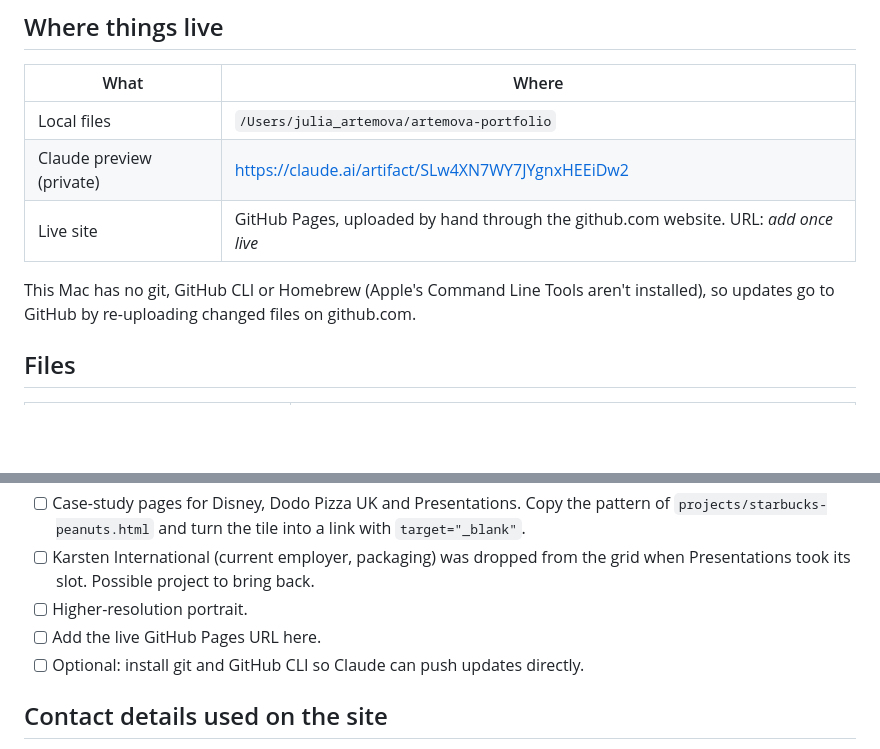
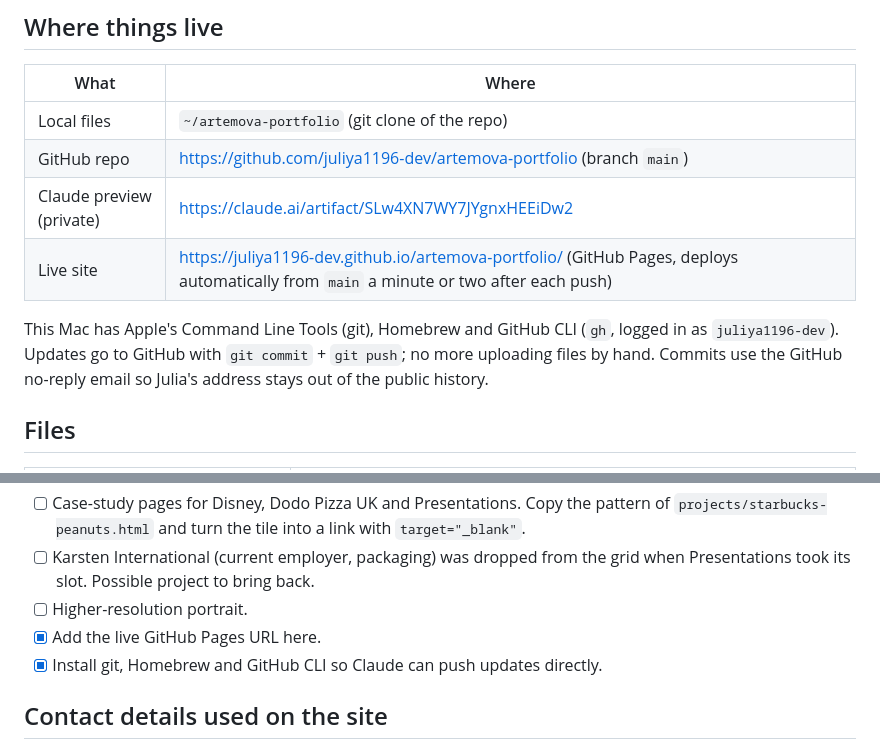
Before and after one commit to juliya1196-dev/artemova-portfolio, a Markdown page: README.md, 2 parts joined by grey strips. Rendered like a GitHub page; blank space fills up the shorter version.

Commit message:
Update README: local git setup and live GitHub Pages URL
Co-Authored-By: Claude Opus 5.5 <noreply@anthropic.com>

```diff
--- a/README.md
+++ b/README.md
@@ -11,11 +11,12 @@ Plain HTML + CSS + a few lines of JS. No framework, no build step: open `index.h
 
 | What | Where |
 |---|---|
-| Local files | `/Users/julia_artemova/artemova-portfolio` |
+| Local files | `~/artemova-portfolio` (git clone of the repo) |
+| GitHub repo | https://github.com/juliya1196-dev/artemova-portfolio (branch `main`) |
 | Claude preview (private) | https://claude.ai/artifact/SLw4XN7WY7JYgnxHEEiDw2 |
-| Live site | GitHub Pages, uploaded by hand through the github.com website. URL: _add once live_ |
+| Live site | https://juliya1196-dev.github.io/artemova-portfolio/ (GitHub Pages, deploys automatically from `main` a minute or two after each push) |
 
-This Mac has no git, GitHub CLI or Homebrew (Apple's Command Line Tools aren't installed), so updates go to GitHub by re-uploading changed files on github.com.
+This Mac has Apple's Command Line Tools (git), Homebrew and GitHub CLI (`gh`, logged in as `juliya1196-dev`). Updates go to GitHub with `git commit` + `git push`; no more uploading files by hand. Commits use the GitHub no-reply email so Julia's address stays out of the public history.
 
 ## Files
 
@@ -72,8 +73,8 @@ Sections slide up and fade in as they scroll into view (`data-reveal` on each `<
 - [ ] Case-study pages for Disney, Dodo Pizza UK and Presentations. Copy the pattern of `projects/starbucks-peanuts.html` and turn the tile into a link with `target="_blank"`.
 - [ ] Karsten International (current employer, packaging) was dropped from the grid when Presentations took its slot. Possible project to bring back.
 - [ ] Higher-resolution portrait.
-- [ ] Add the live GitHub Pages URL here.
-- [ ] Optional: install git and GitHub CLI so Claude can push updates directly.
+- [x] Add the live GitHub Pages URL here.
+- [x] Install git, Homebrew and GitHub CLI so Claude can push updates directly.
 
 ## Contact details used on the site
 
```
